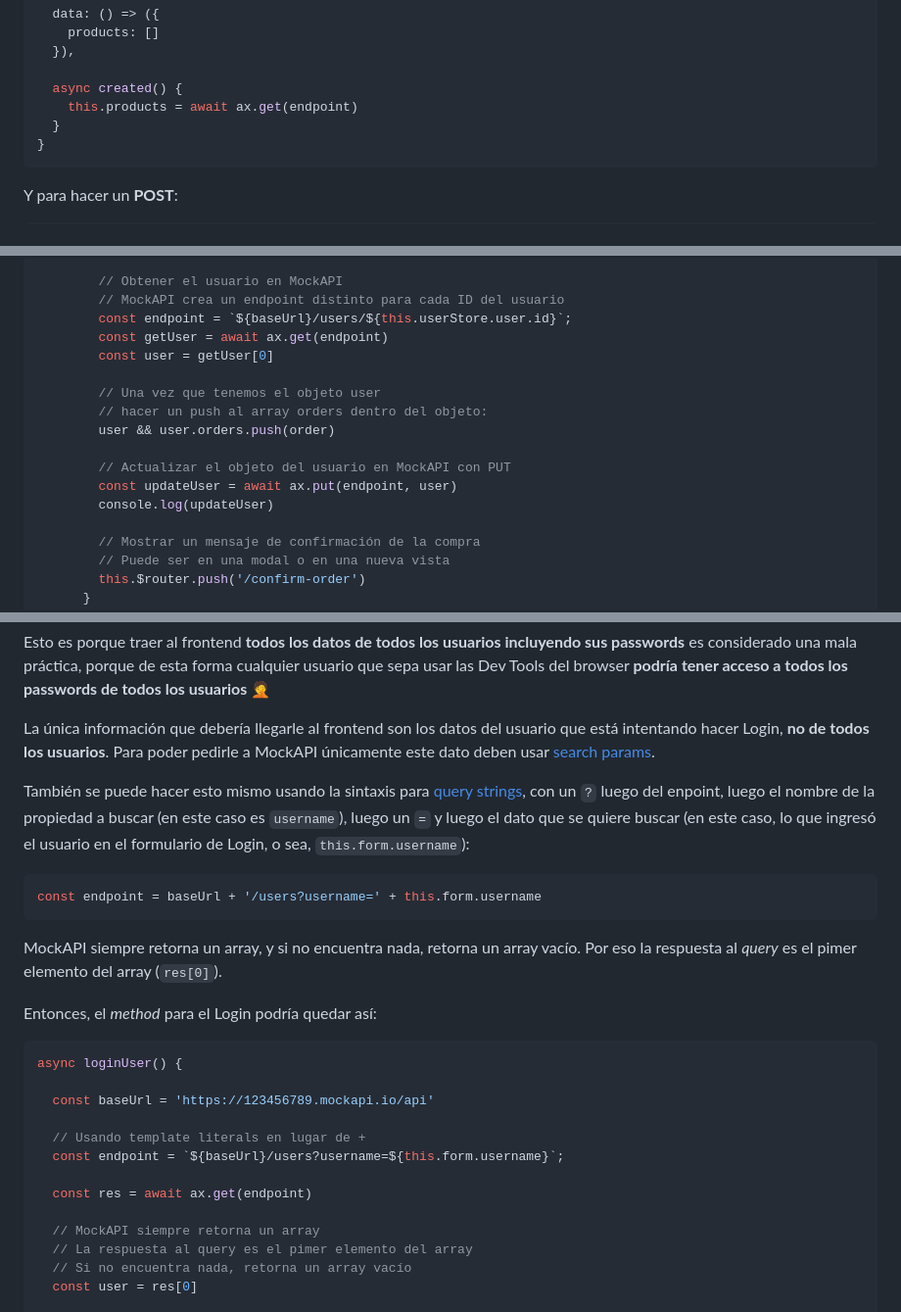
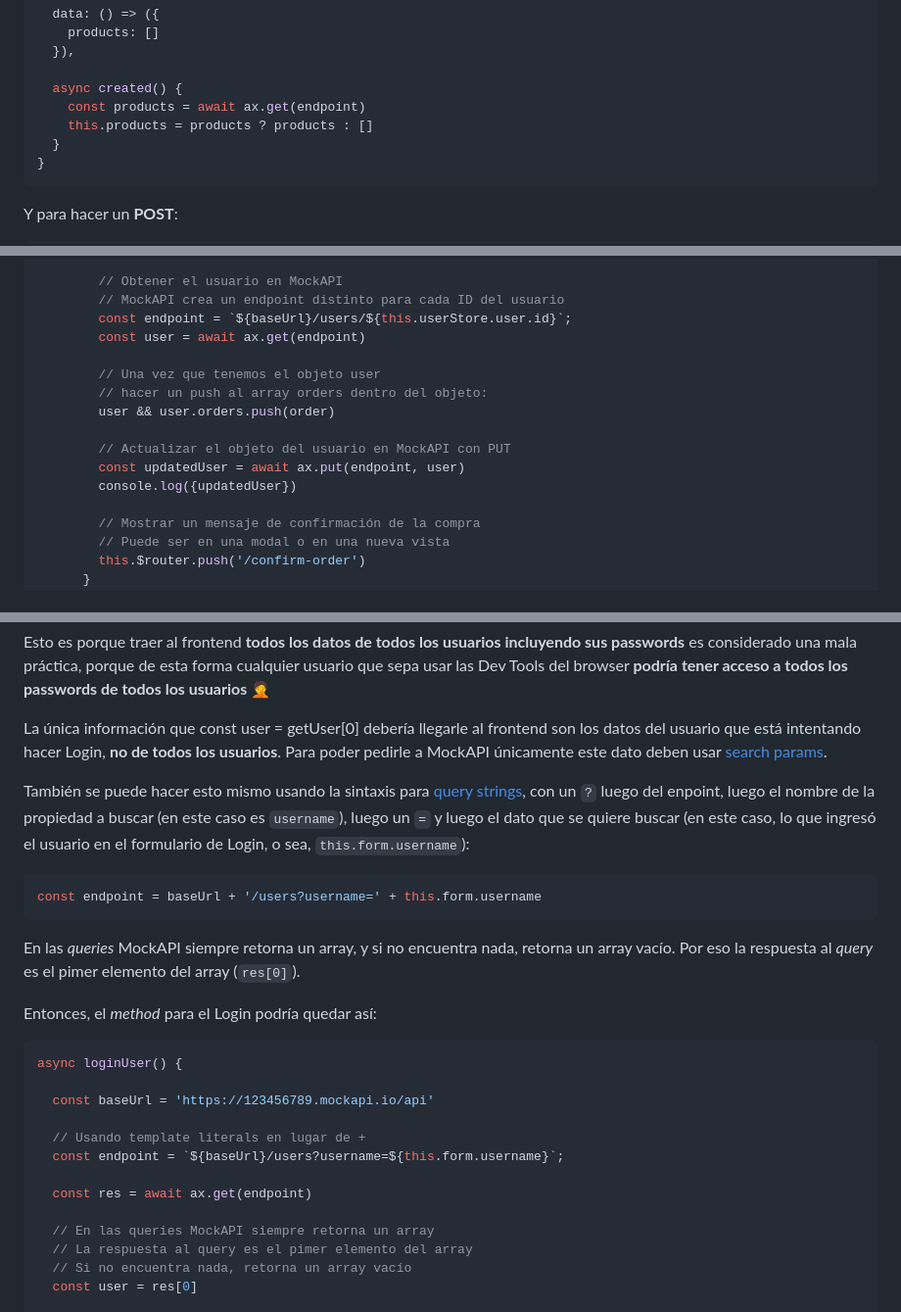
Before and after one commit to dav-leda/vue-tutor-david, a Markdown page: pre-entrega-2-pf/readme.md, 3 parts joined by grey strips. Shown at 98% size. Drawn GitHub-style.

Commit message:
check user before push

````diff
--- a/pre-entrega-2-pf/readme.md
+++ b/pre-entrega-2-pf/readme.md
@@ -168,7 +168,8 @@ export default {
   }),
 
   async created() {
-    this.products = await ax.get(endpoint)
+    const products = await ax.get(endpoint)
+    this.products = products ? products : []
   }
 }
 ```
@@ -442,16 +444,15 @@ export default {
         // Obtener el usuario en MockAPI
         // MockAPI crea un endpoint distinto para cada ID del usuario
         const endpoint = `${baseUrl}/users/${this.userStore.user.id}`;
-        const getUser = await ax.get(endpoint)
-        const user = getUser[0]
+        const user = await ax.get(endpoint)
 
         // Una vez que tenemos el objeto user
         // hacer un push al array orders dentro del objeto:
         user && user.orders.push(order)
 
         // Actualizar el objeto del usuario en MockAPI con PUT
-        const updateUser = await ax.put(endpoint, user)
-        console.log(updateUser)
+        const updatedUser = await ax.put(endpoint, user)
+        console.log({updatedUser})
 
         // Mostrar un mensaje de confirmación de la compra
         // Puede ser en una modal o en una nueva vista
@@ -482,7 +483,7 @@ const user = users.find(user => user.username === this.form.username)
 
 Esto es porque traer al frontend __todos los datos de todos los usuarios incluyendo sus passwords__ es considerado una mala práctica, porque de esta forma cualquier usuario que sepa usar las Dev Tools del browser __podría tener acceso a todos los passwords de todos los usuarios__ 🤦
 
-La única información que debería llegarle al frontend son los datos del usuario que está intentando hacer Login, __no de todos los usuarios__. Para poder pedirle a MockAPI únicamente este dato deben usar [search params](https://github.com/mockapi-io/docs/wiki/Code-examples#filtering).
+La única información que const user = getUser[0] debería llegarle al frontend son los datos del usuario que está intentando hacer Login, __no de todos los usuarios__. Para poder pedirle a MockAPI únicamente este dato deben usar [search params](https://github.com/mockapi-io/docs/wiki/Code-examples#filtering).
 
 También se puede hacer esto mismo usando la sintaxis para [query strings](https://www.semrush.com/blog/url-parameters/), con un `?` luego del enpoint, luego el nombre de la propiedad a buscar (en este caso es `username`), luego un `=` y luego el dato que se quiere buscar (en este caso, lo que ingresó el usuario en el formulario de Login, o sea, `this.form.username`):
 
@@ -490,7 +491,7 @@ También se puede hacer esto mismo usando la sintaxis para [query strings](https
 const endpoint = baseUrl + '/users?username=' + this.form.username
 ```
 
-MockAPI siempre retorna un array, y si no encuentra nada, retorna un array vacío. Por eso la respuesta al _query_ es el pimer elemento del array (`res[0]`).
+En las _queries_ MockAPI siempre retorna un array, y si no encuentra nada, retorna un array vacío. Por eso la respuesta al _query_ es el pimer elemento del array (`res[0]`).
 
 Entonces, el _method_ para el Login podría quedar así:
 
@@ -504,7 +505,7 @@ async loginUser() {
 
   const res = await ax.get(endpoint)
 
-  // MockAPI siempre retorna un array
+  // En las queries MockAPI siempre retorna un array
   // La respuesta al query es el pimer elemento del array
   // Si no encuentra nada, retorna un array vacío
   const user = res[0]
````
Also changed, not shown: other parts of pre-entrega-2-pf/readme.md (+3 -2 lines).
